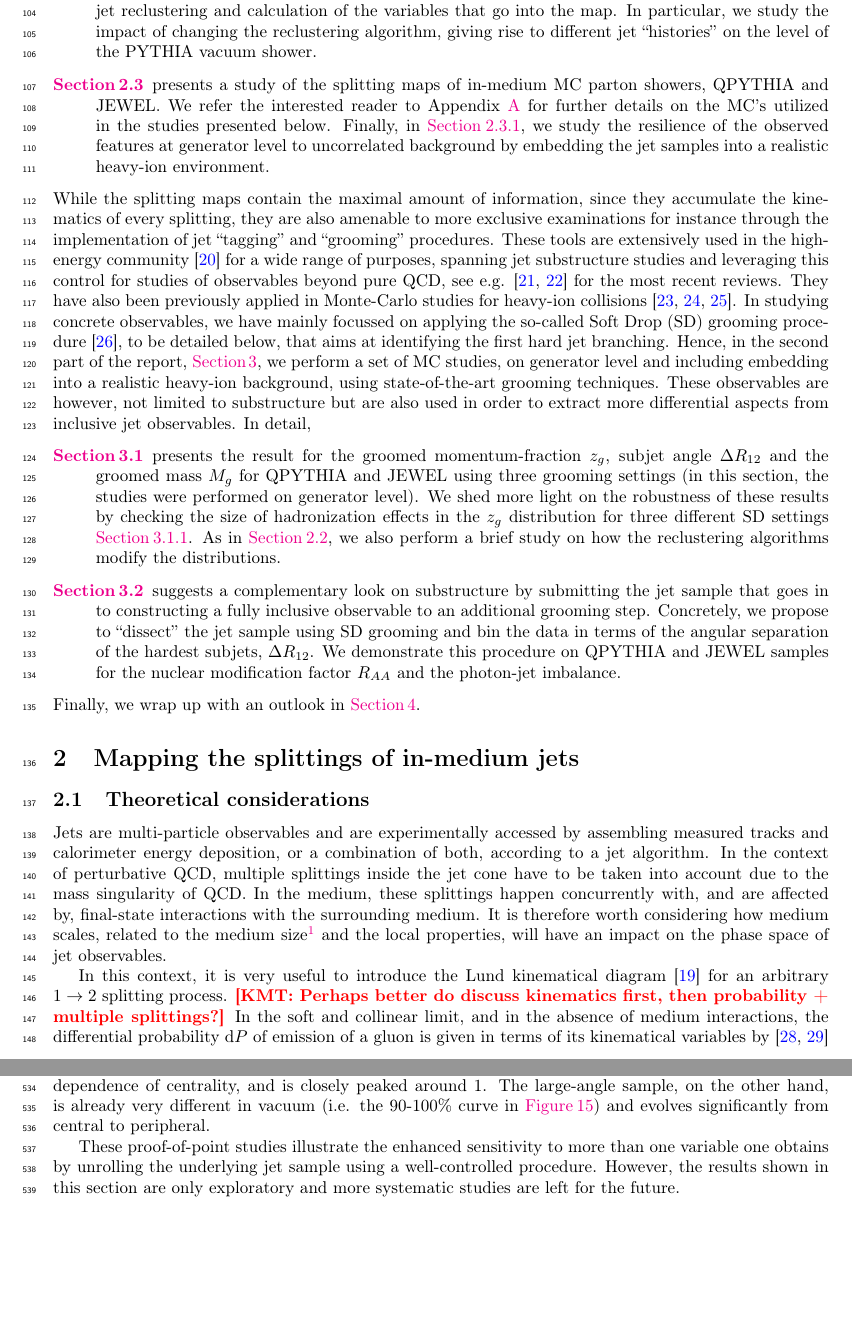
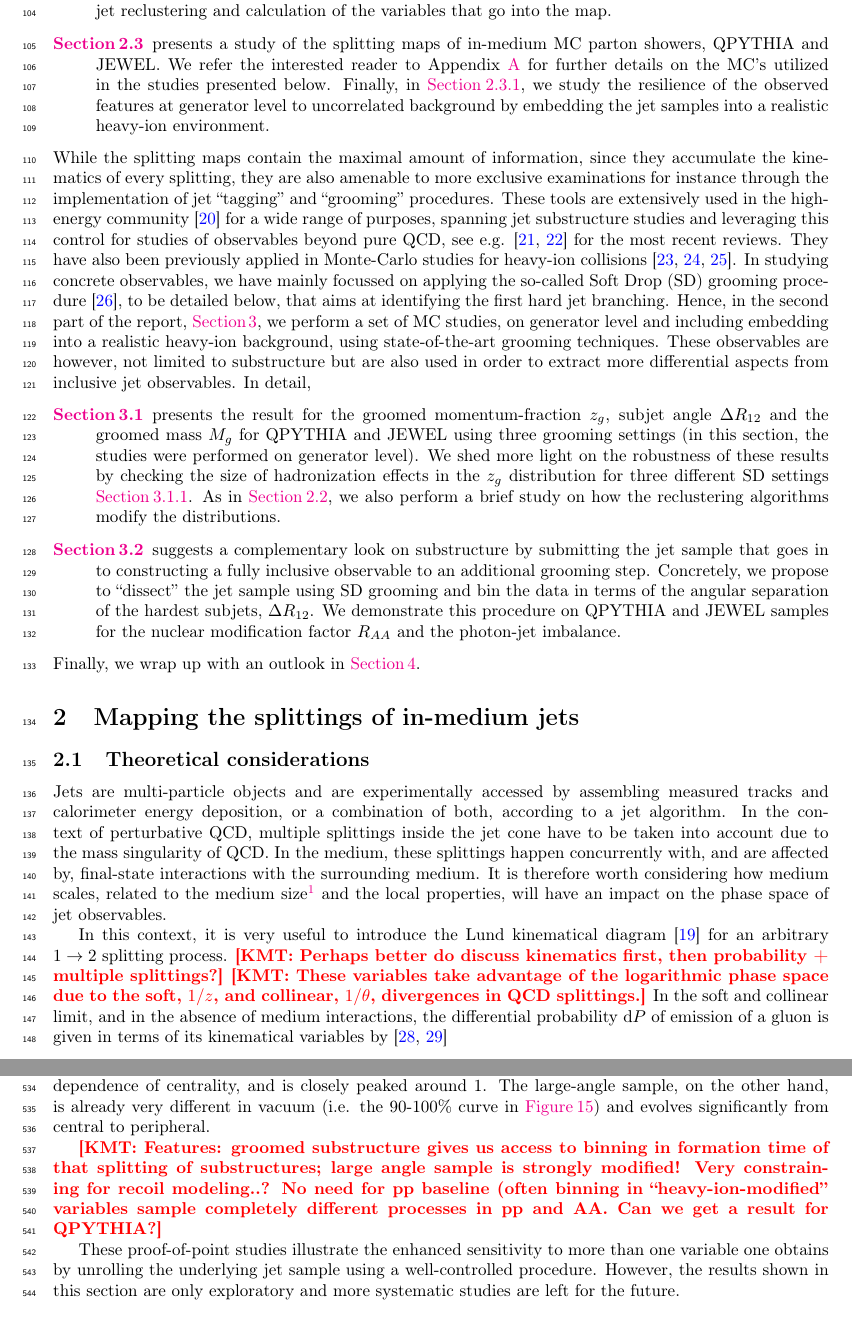
Before and after one commit to ktywoniuk/Novel-tools-and-observables-for-jet-physics-in-heavy-ion-collisions, a LaTeX paper (THinstituteReport_1.tex, which reads grooming.tex, intro.tex, kinematics.tex): two parts of pages 3 and 16 of 21, joined at a grey line, cut so that both start at the same text, the shorter picture padded with empty space. Compiled offline with pdfLaTeX.

Commit message:
Update 15.06.2018
Implementing modifications/feedback.

```diff
--- a/grooming.tex
+++ b/grooming.tex
@@ -298,5 +300,7 @@ The jet samples generated from QPYTHIA, JEWEL ``Recoil off'' and JEWEL ``Recoil
 Another benchmark observable is the photon-jet momentum asymmetry. We recall that the variable $x_{J\gamma}$ is defined as the ratio of jet to photon momentum, $x_{J\gamma} \equiv p_{\perp,\text{jet}}/p_{\perp,\gamma}$.
 In \autoref{fig:GroomedGammaJet} we have only included results for JEWEL with recoils turned on. Again, this sample has been unrolled as described above, this time using SD2 grooming. The same features that have been pointed out multiple times, also show up here as a function of collision centrality. Notable, the small-angle sample shows very little dependence of centrality, and is closely peaked around 1. The large-angle sample, on the other hand, is already very different in vacuum (i.e. the 90-100\% curve in \autoref{fig:GroomedGammaJet}) and evolves significantly from central to peripheral.
 
+\kmt{Features: groomed substructure gives us access to binning in formation time of that splitting of substructures; large angle sample is strongly modified! Very constraining for recoil modeling..? No need for pp baseline (often binning in ``heavy-ion-modified'' variables sample completely different processes in pp and AA. Can we get a result for QPYTHIA?}
+
 These proof-of-point studies illustrate the enhanced sensitivity to more than one variable one obtains by unrolling the underlying jet sample using a well-controlled procedure.
 However, the results shown in this section are only exploratory and more systematic studies are left for the future.
--- a/intro.tex
+++ b/intro.tex
@@ -65,7 +65,8 @@ between jet quenching models and devising observables that allow one to discrimi
 
 \item[\autoref{sec:phasespace-theory}] gives a brief introduction to theoretical concepts that are useful for understanding the Lund diagram on the level of a single splitting, both for vacuum showers and showers in the medium.
 
-\item[\autoref{sec:iterative-declustering}] describes in detail the procedure to fill the splitting map, by describing the steps related to jet reclustering and calculation of the variables that go into the map. In particular, we study the impact of changing the reclustering algorithm, giving rise to different jet ``histories'' on the level of the PYTHIA vacuum shower.
+\item[\autoref{sec:iterative-declustering}] describes in detail the procedure to fill the splitting map, by describing the steps related to jet reclustering and calculation of the variables that go into the map.
+%In particular, we study the impact of changing the reclustering algorithm, giving rise to different jet ``histories'' on the level of the PYTHIA vacuum shower.
 
 \item[\autoref{sec:phasespace-mc}] presents a study of the splitting maps of in-medium MC parton showers, QPYTHIA and JEWEL.
 We refer the interested reader to Appendix~\ref{app:models} for further details on the MC's utilized in the studies presented below.
--- a/kinematics.tex
+++ b/kinematics.tex
@@ -13,7 +13,7 @@
 %%%%%%%%%%%%%%%%%%%%%%%%%%%%%%%%%%%%%%%%%
 
 
-Jets are multi-particle observables and are experimentally accessed by assembling measured tracks and calorimeter energy deposition, or a combination of both, according to a jet algorithm. In the context of perturbative QCD, multiple splittings inside the jet cone have to be taken into account due to the mass singularity of QCD.
+Jets are multi-particle objects and are experimentally accessed by assembling measured tracks and calorimeter energy deposition, or a combination of both, according to a jet algorithm. In the context of perturbative QCD, multiple splittings inside the jet cone have to be taken into account due to the mass singularity of QCD.
 In the medium, these splittings happen concurrently with, and are affected by, final-state interactions with the surrounding medium. It is therefore worth considering how medium scales, related to the medium size\footnote{For simplicity, in this section we treat the medium as static, where all jets traverse the same length $L$.} and the local properties, will have an impact on the phase space of jet observables.
 
 %%%%%%%%%%%%%%%%%%%%%%%%%%%%%%%%%%%%%
@@ -26,6 +26,7 @@ In the medium, these splittings happen concurrently with, and are affected by, f
 %%%%%%%%%%%%%%%%%%%%%%%%%%%%%%%%%%%%%
 In this context, it is very useful to introduce the Lund kinematical diagram \cite{Andersson:1988gp} for an arbitrary $1\to 2$ splitting process.
 \kmt{Perhaps better do discuss kinematics first, then probability + multiple splittings?}
+\kmt{These variables take advantage of the logarithmic phase space due to the soft, $1/z$, and collinear, $1/\theta$, divergences in QCD splittings.}
 In the soft and collinear limit, and in the absence of medium interactions, the differential probability $\dd P$ of emission of a gluon is given in terms of its kinematical variables by \cite{Dokshitzer:1991wu,Ellis:1991qj}
 \beq
 \label{eq:vacuum-phase-space}
```
Also changed, not shown: outlook.tex (+2 -0 lines), grooming.tex (4 more changed lines).
